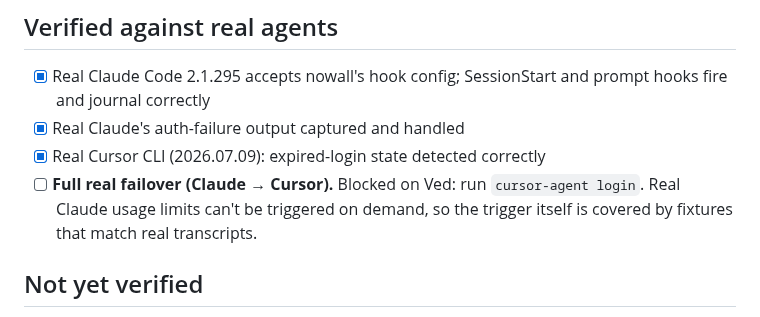
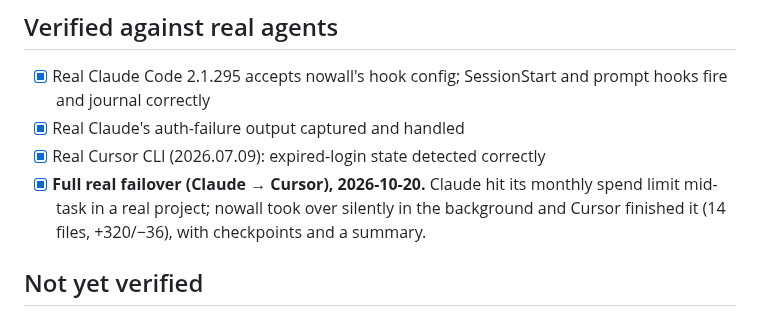
Before and after one commit to Vedthakar/nowall, a Markdown page: docs/PROGRESS.md, the part around one of its changes. Drawn GitHub-style.

```diff
--- a/docs/PROGRESS.md
+++ b/docs/PROGRESS.md
@@ -33,7 +33,7 @@ Last updated 2026-10-15.
 - [x] Real Claude Code 2.1.295 accepts nowall's hook config; SessionStart and prompt hooks fire and journal correctly
 - [x] Real Claude's auth-failure output captured and handled
 - [x] Real Cursor CLI (2026.07.09): expired-login state detected correctly
-- [ ] **Full real failover (Claude → Cursor).** Blocked on Ved: run `cursor-agent login`. Real Claude usage limits can't be triggered on demand, so the trigger itself is covered by fixtures that match real transcripts.
+- [x] **Full real failover (Claude → Cursor), 2026-10-20.** Claude hit its monthly spend limit mid-task in a real project; nowall took over silently in the background and Cursor finished it (14 files, +320/−36), with checkpoints and a summary.
 
 ## Not yet verified
 - Cursor's exact usage-limit message (generic detection is in place)
```
Also changed, not shown: other parts of docs/PROGRESS.md (+1 -1 lines), README.md (+38 -12 lines), docs/images/notch-collapsed.png (added), docs/images/notch-expanded.png (added), 1 other file.
